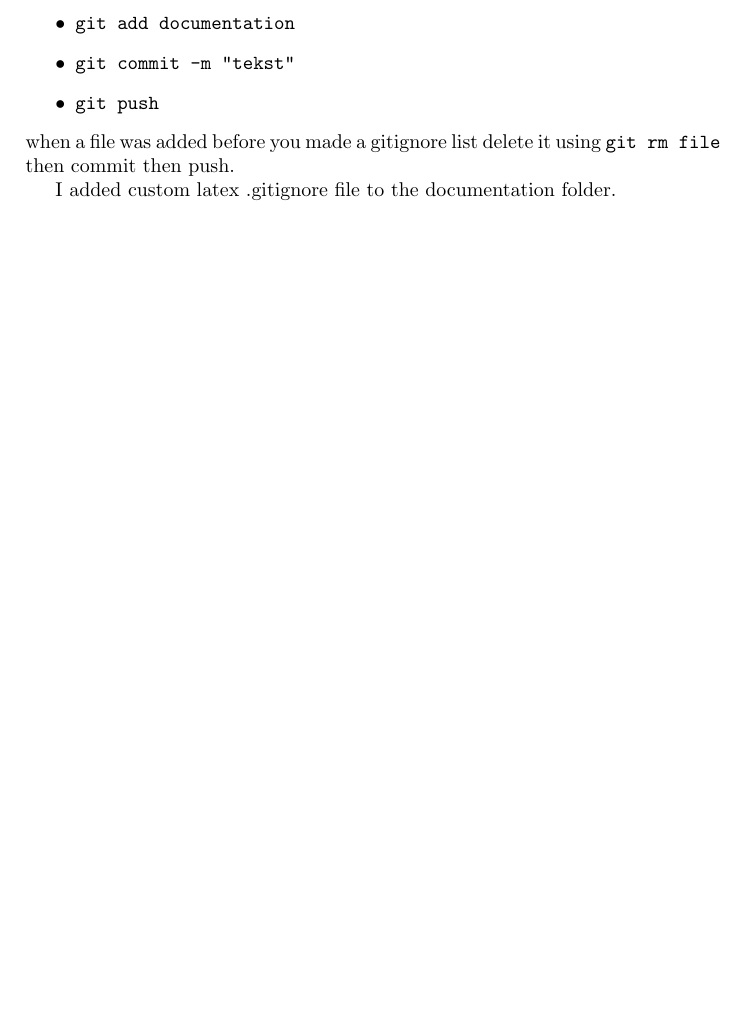
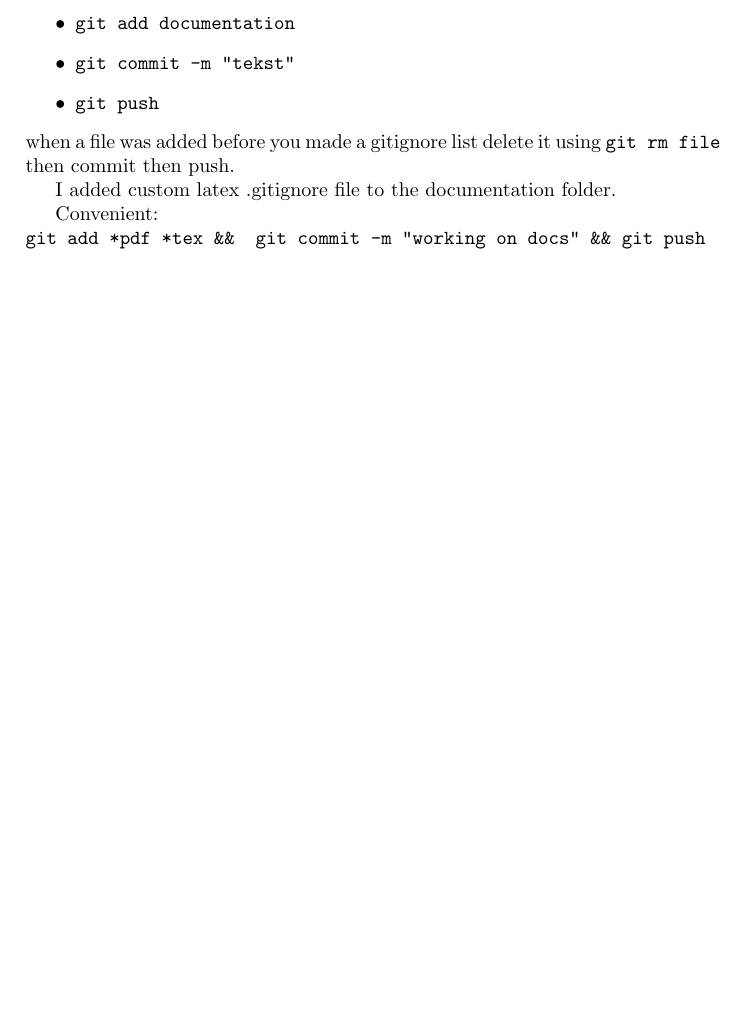
Before and after one commit to PublicVoids/ImageAveraging, a LaTeX document (documentation/CameraAveragingLog.tex): part of the page, cut so that both start at the same text, the shorter picture padded with empty space. Compiled offline with pdfLaTeX.

Commit message:
working on docs

```diff
--- a/documentation/CameraAveragingLog.tex
+++ b/documentation/CameraAveragingLog.tex
@@ -20,4 +20,7 @@ This section includes some basic tips/reminders.
 when a file was added before you made a gitignore list delete it using \verb|git rm file| then commit then push.
 
 I added custom latex .gitignore file to the documentation folder.
+
+Convenient:\\
+\verb|git add *pdf *tex &&  git commit -m "working on docs" && git push|
 \end{document}
```
Also changed, not shown: documentation/CameraAveragingLog.pdf.
